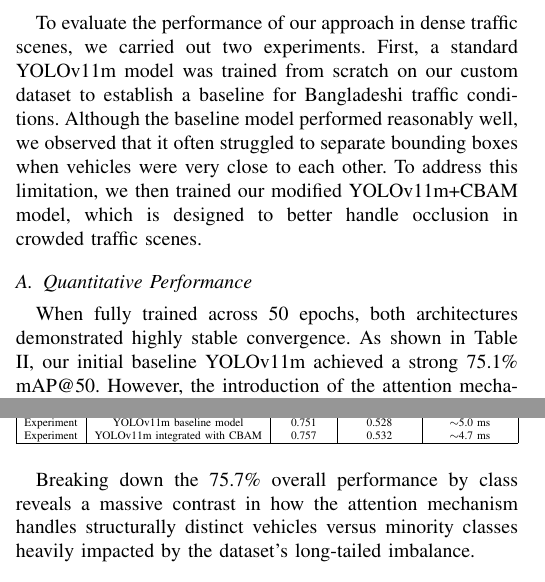
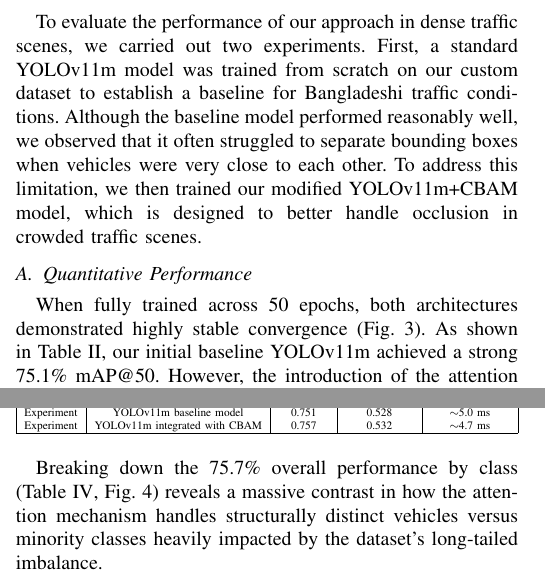
Before and after one commit to hijbullahx/ag-yolo11, a LaTeX paper (conference_101719.tex): two parts of the columns of page 4 of 7, joined at a grey line, cut so that both start at the same text. Compiled offline with pdfLaTeX; a missing font is replaced by an installed copy or a similar font; a LaTeX package or settings file that is missing is left out.

Commit message:
docs: add figure references to dataset and experimental results text

```diff
--- a/conference_101719.tex
+++ b/conference_101719.tex
@@ -201,7 +201,7 @@ Baseline and modified models were trained with identical hyperparameters to ensu
 To evaluate the performance of our approach in dense traffic scenes, we carried out two experiments. First, a standard YOLOv11m model was trained from scratch on our custom dataset to establish a baseline for Bangladeshi traffic conditions. Although the baseline model performed reasonably well, we observed that it often struggled to separate bounding boxes when vehicles were very close to each other. To address this limitation, we then trained our modified YOLOv11m+CBAM model, which is designed to better handle occlusion in crowded traffic scenes.
 
 \subsection{Quantitative Performance}
-When fully trained across 50 epochs, both architectures demonstrated highly stable convergence. As shown in Table II, our initial baseline YOLOv11m achieved a strong 75.1\% mAP@50. However, the introduction of the attention mechanism in our second experiment successfully pushed the overall validation performance to 75.7\% mAP@50.
+When fully trained across 50 epochs, both architectures demonstrated highly stable convergence (Fig.~\ref{fig:training_curve}). As shown in Table II, our initial baseline YOLOv11m achieved a strong 75.1\% mAP@50. However, the introduction of the attention mechanism in our second experiment successfully pushed the overall validation performance to 75.7\% mAP@50.
 
 \begin{figure}[htbp]
 \centering
@@ -231,7 +231,7 @@ Experiment& YOLOv11m integrated with CBAM & 0.757 & 0.532 & $\sim$4.7 ms \\
 \end{table}
 
 
-Breaking down the 75.7\% overall performance by class reveals a massive contrast in how the attention mechanism handles structurally distinct vehicles versus minority classes heavily impacted by the dataset's long-tailed imbalance.
+Breaking down the 75.7\% overall performance by class (Table~\ref{tab:per_class_map}, Fig.~\ref{fig:ablation_study_map50}) reveals a massive contrast in how the attention mechanism handles structurally distinct vehicles versus minority classes heavily impacted by the dataset's long-tailed imbalance.
 
 \begin{table}[htbp]
 \caption{Per-Class Average Precision (mAP@0.50)}
```
Also changed, not shown: conference_101719.tex (2 more changed lines).
